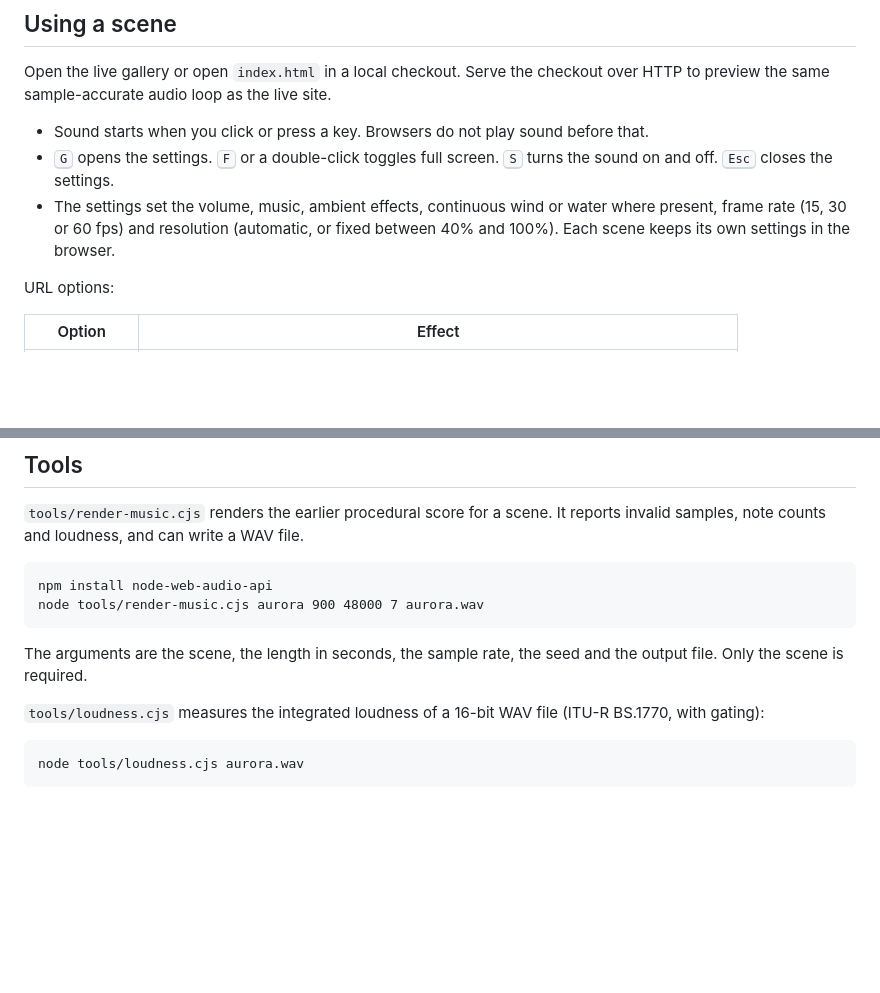
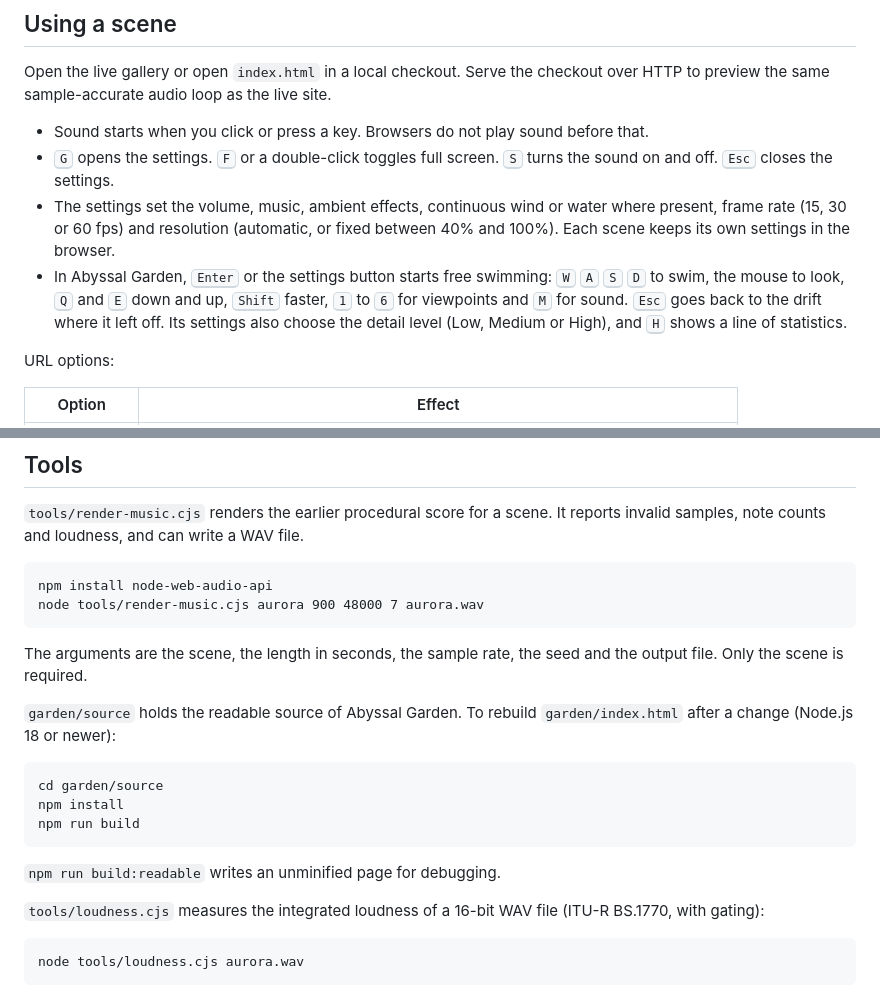
Before and after one commit to sulllll/infinite-ambient, a Markdown page: README.md, 2 parts joined by grey strips. GitHub-like rendering; blank space fills up the shorter version.

````diff
--- a/README.md
+++ b/README.md
@@ -22,6 +25,7 @@ Open the live gallery or open `index.html` in a local checkout. Serve the checko
 - Sound starts when you click or press a key. Browsers do not play sound before that.
 - <kbd>G</kbd> opens the settings. <kbd>F</kbd> or a double-click toggles full screen. <kbd>S</kbd> turns the sound on and off. <kbd>Esc</kbd> closes the settings.
 - The settings set the volume, music, ambient effects, continuous wind or water where present, frame rate (15, 30 or 60 fps) and resolution (automatic, or fixed between 40% and 100%). Each scene keeps its own settings in the browser.
+- In Abyssal Garden, <kbd>Enter</kbd> or the settings button starts free swimming: <kbd>W</kbd> <kbd>A</kbd> <kbd>S</kbd> <kbd>D</kbd> to swim, the mouse to look, <kbd>Q</kbd> and <kbd>E</kbd> down and up, <kbd>Shift</kbd> faster, <kbd>1</kbd> to <kbd>6</kbd> for viewpoints and <kbd>M</kbd> for sound. <kbd>Esc</kbd> goes back to the drift where it left off. Its settings also choose the detail level (Low, Medium or High), and <kbd>H</kbd> shows a line of statistics.
 
 URL options:
 
@@ -92,6 +100,16 @@ node tools/render-music.cjs aurora 900 48000 7 aurora.wav
 ```
 
 The arguments are the scene, the length in seconds, the sample rate, the seed and the output file. Only the scene is required.
+
+`garden/source` holds the readable source of Abyssal Garden. To rebuild `garden/index.html` after a change (Node.js 18 or newer):
+
+```
+cd garden/source
+npm install
+npm run build
+```
+
+`npm run build:readable` writes an unminified page for debugging.
 
 `tools/loudness.cjs` measures the integrated loudness of a 16-bit WAV file (ITU-R BS.1770, with gating):
 
````
Also changed, not shown: other parts of README.md (+10 -3 lines), thumbs/garden.jpg (added), 11 other files.
